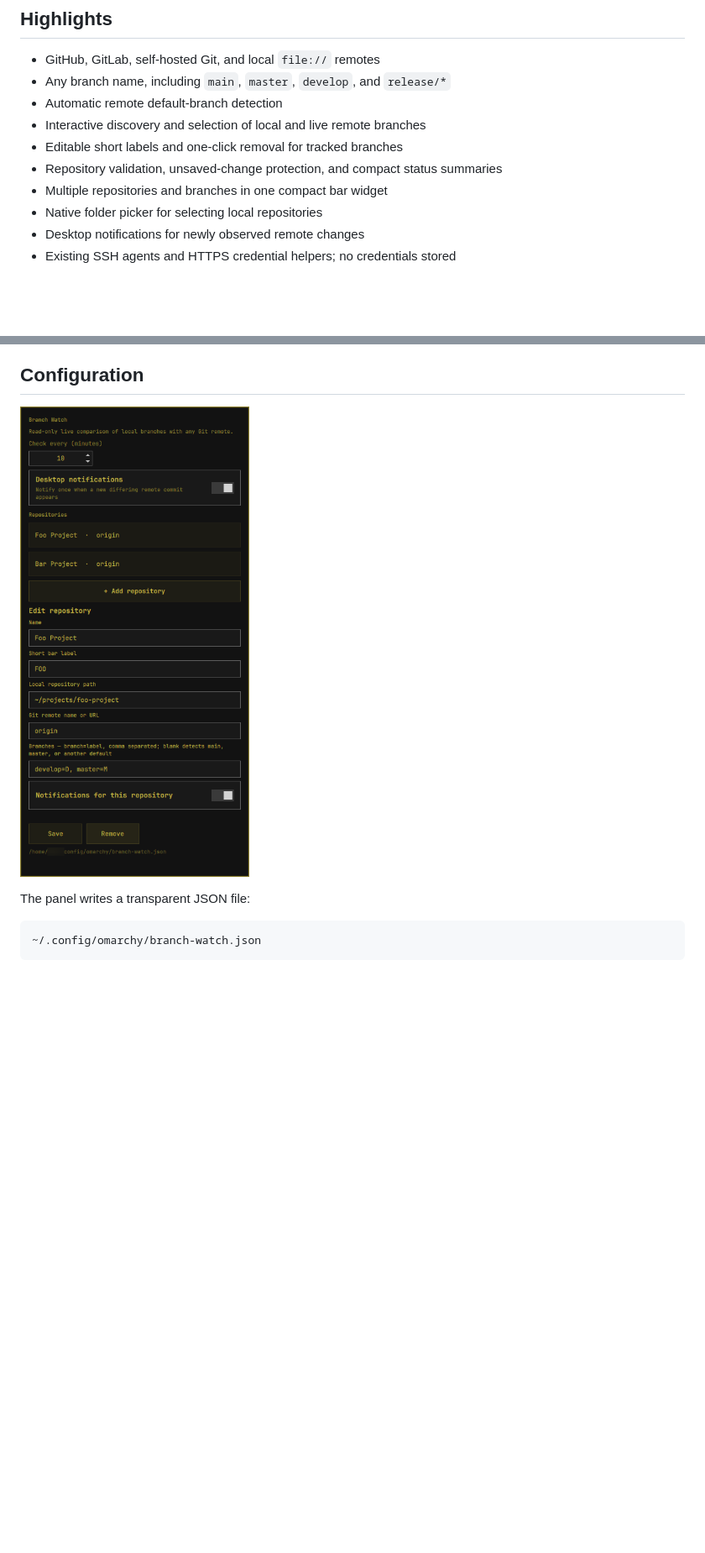
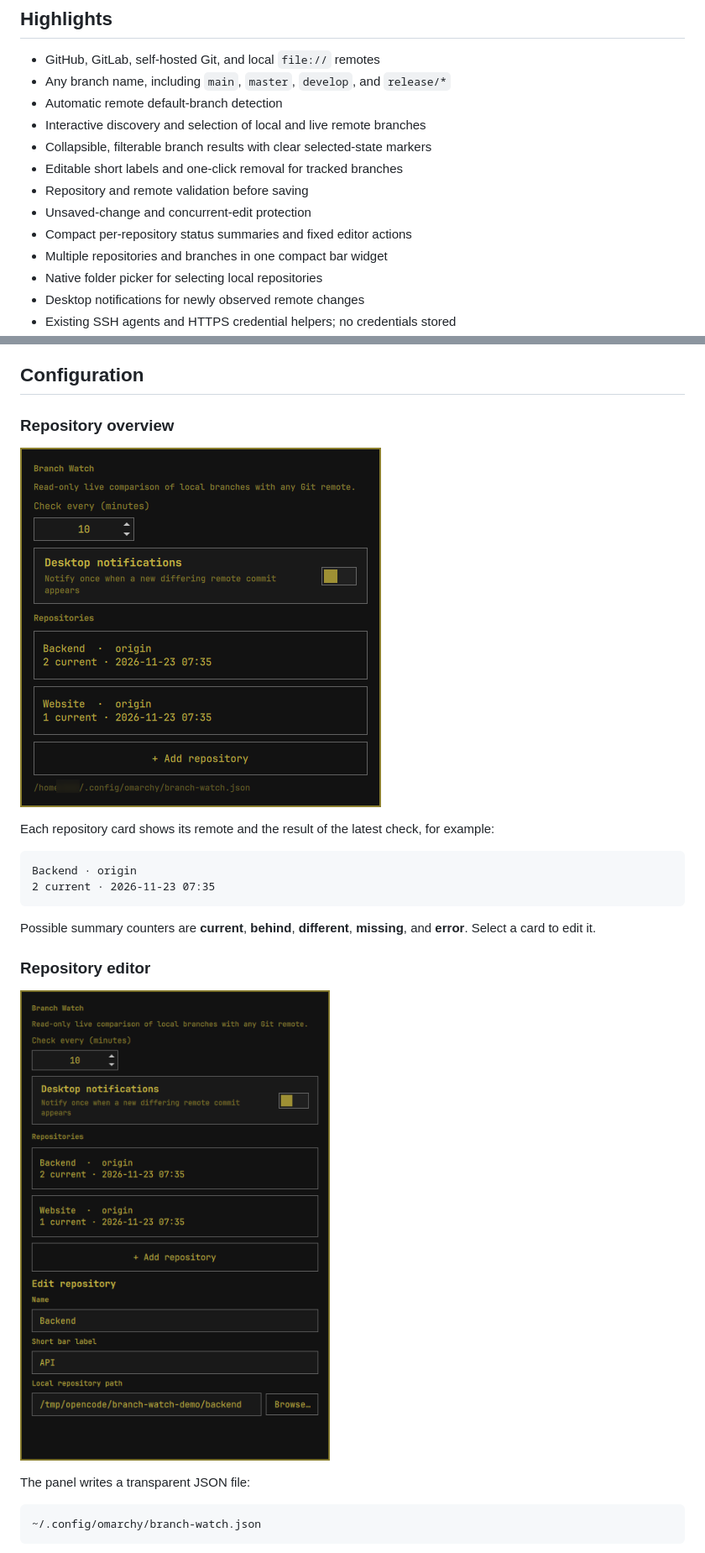
Before and after one commit to SmartALB/omarchy-branch-watch, a Markdown page: README.md, 2 parts joined by grey strips. Shown at 84% size. Rendered like a GitHub page; pictures changed too: docs/overview.png (added), docs/setup.png; blank space fills up the shorter version.

````diff
--- a/README.md
+++ b/README.md
@@ -36,8 +38,11 @@ behind its live remote and can notify you when a new remote commit appears.
 - Any branch name, including `main`, `master`, `develop`, and `release/*`
 - Automatic remote default-branch detection
 - Interactive discovery and selection of local and live remote branches
+- Collapsible, filterable branch results with clear selected-state markers
 - Editable short labels and one-click removal for tracked branches
-- Repository validation, unsaved-change protection, and compact status summaries
+- Repository and remote validation before saving
+- Unsaved-change and concurrent-edit protection
+- Compact per-repository status summaries and fixed editor actions
 - Multiple repositories and branches in one compact bar widget
 - Native folder picker for selecting local repositories
 - Desktop notifications for newly observed remote changes
@@ -115,7 +121,24 @@ Entering `D=develop` would instead try to find a real remote branch named `D`.
 
 ## Configuration
 
-![Complete Branch Watch repository configuration using dummy project data](docs/setup.png)
+### Repository overview
+
+![Branch Watch repository overview with generic demo data](docs/overview.png)
+
+Each repository card shows its remote and the result of the latest check, for
+example:
+
+```text
+Backend · origin
+2 current · 2026-11-23 07:35
+```
+
+Possible summary counters are **current**, **behind**, **different**,
+**missing**, and **error**. Select a card to edit it.
+
+### Repository editor
+
+![Top of the Branch Watch repository editor using generic demo data](docs/setup.png)
 
 The panel writes a transparent JSON file:
 
````
Also changed, not shown: other parts of README.md (+20 -5 lines), docs/bar.png, docs/discovery.png (added), preview.png, 1 other file.
